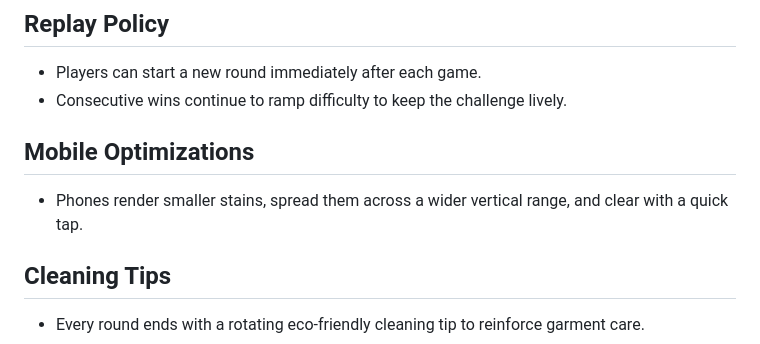
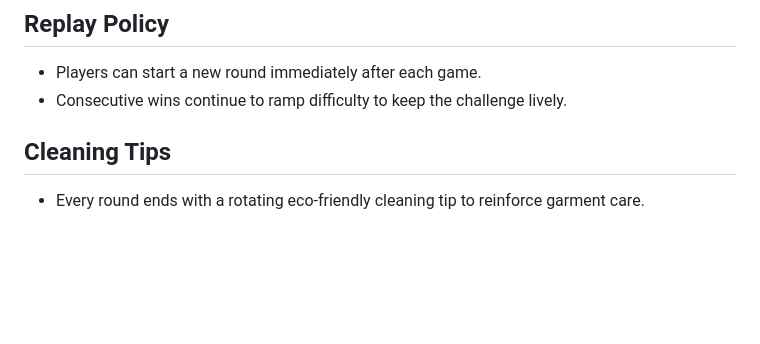
Before and after one commit to skhunDC/Stain_Blaster, a Markdown page: README.md, the part around the change. Drawn GitHub-style; blank space fills up the shorter version.

```diff
--- a/README.md
+++ b/README.md
@@ -54,12 +54,6 @@ This kiosk-focused build removes all audio and restricted browser APIs. Apps Scr
 - Players can start a new round immediately after each game.
 - Consecutive wins continue to ramp difficulty to keep the challenge lively.
 
-
-## Mobile Optimizations
-
-- Phones render smaller stains, spread them across a wider vertical range, and clear with a quick tap.
-
-
 ## Cleaning Tips
 
 - Every round ends with a rotating eco-friendly cleaning tip to reinforce garment care.
```
